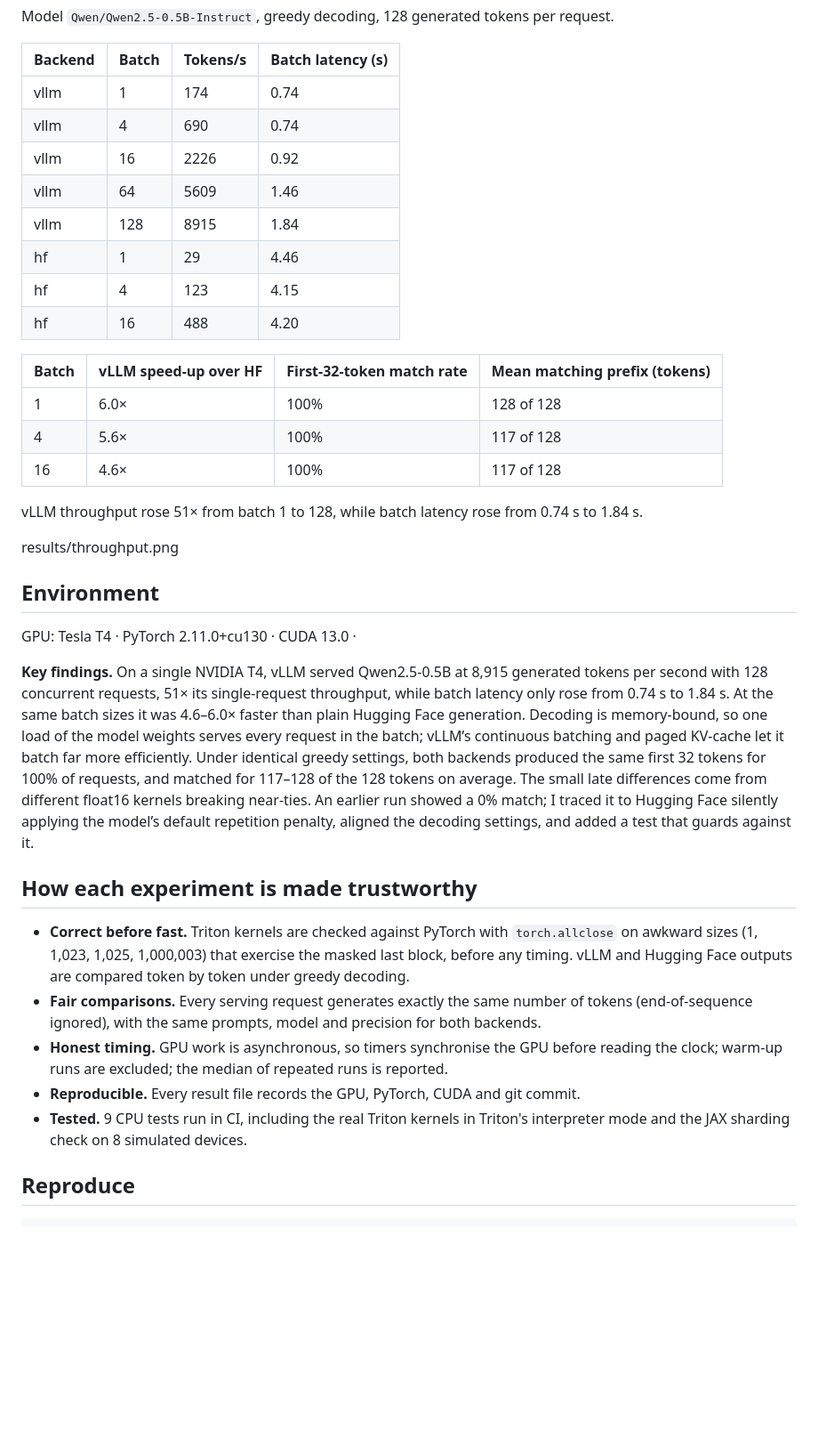
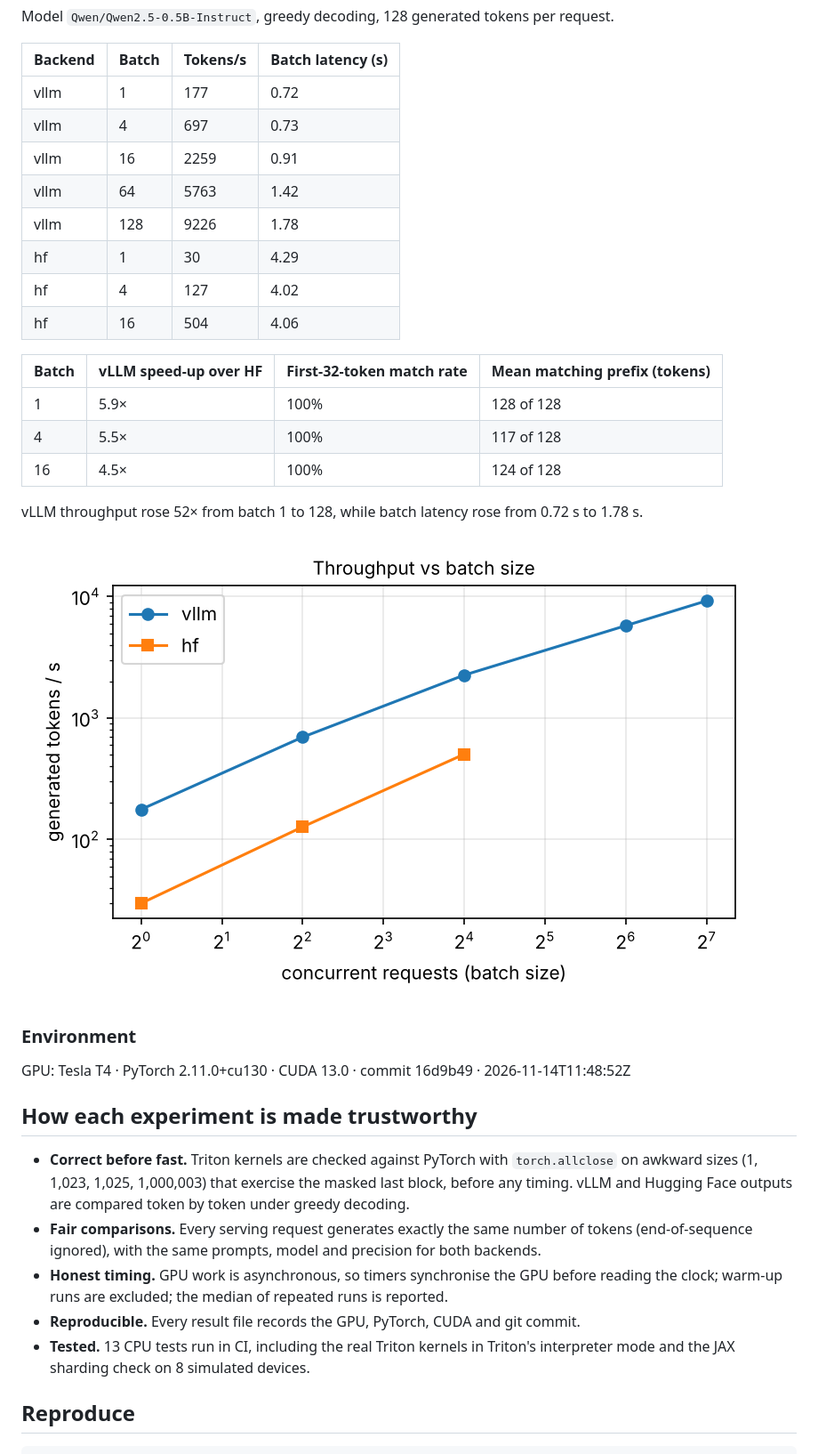
Before and after one commit to Bukola-Baiyewu1/llm-inference-benchmarks, a Markdown page: README.md, the part around one of its changes. Shown at 89% size. Drawn GitHub-style; pictures changed too: results/throughput.png; blank space fills up the shorter version.

Commit message:
Final results and findings
Final results and findings

```diff
--- a/README.md
+++ b/README.md
@@ -21,31 +74,28 @@ Model `Qwen/Qwen2.5-0.5B-Instruct`, greedy decoding, 128 generated tokens per re
 
 | Backend | Batch | Tokens/s | Batch latency (s) |
 | --- | --- | --- | --- |
-| vllm | 1 | 174 | 0.74 |
-| vllm | 4 | 690 | 0.74 |
-| vllm | 16 | 2226 | 0.92 |
-| vllm | 64 | 5609 | 1.46 |
-| vllm | 128 | 8915 | 1.84 |
-| hf | 1 | 29 | 4.46 |
-| hf | 4 | 123 | 4.15 |
-| hf | 16 | 488 | 4.20 |
+| vllm | 1 | 177 | 0.72 |
+| vllm | 4 | 697 | 0.73 |
+| vllm | 16 | 2259 | 0.91 |
+| vllm | 64 | 5763 | 1.42 |
+| vllm | 128 | 9226 | 1.78 |
+| hf | 1 | 30 | 4.29 |
+| hf | 4 | 127 | 4.02 |
+| hf | 16 | 504 | 4.06 |
 
 | Batch | vLLM speed-up over HF | First-32-token match rate | Mean matching prefix (tokens) |
 | --- | --- | --- | --- |
-| 1 | 6.0× | 100% | 128 of 128 |
-| 4 | 5.6× | 100% | 117 of 128 |
-| 16 | 4.6× | 100% | 117 of 128 |
+| 1 | 5.9× | 100% | 128 of 128 |
+| 4 | 5.5× | 100% | 117 of 128 |
+| 16 | 4.5× | 100% | 124 of 128 |
 
-vLLM throughput rose 51× from batch 1 to 128, while batch latency rose from 0.74 s to 1.84 s.
+vLLM throughput rose 52× from batch 1 to 128, while batch latency rose from 0.72 s to 1.78 s.
 
-results/throughput.png
+![Throughput vs batch size](results/throughput.png)
 
-## Environment
+### Environment
 
-GPU: Tesla T4 · PyTorch 2.11.0+cu130 · CUDA 13.0 ·
-
-
-**Key findings.** On a single NVIDIA T4, vLLM served Qwen2.5-0.5B at 8,915 generated tokens per second with 128 concurrent requests, 51× its single-request throughput, while batch latency only rose from 0.74 s to 1.84 s. At the same batch sizes it was 4.6–6.0× faster than plain Hugging Face generation. Decoding is memory-bound, so one load of the model weights serves every request in the batch; vLLM’s continuous batching and paged KV-cache let it batch far more efficiently. Under identical greedy settings, both backends produced the same first 32 tokens for 100% of requests, and matched for 117–128 of the 128 tokens on average. The small late differences come from different float16 kernels breaking near-ties. An earlier run showed a 0% match; I traced it to Hugging Face silently applying the model’s default repetition penalty, aligned the decoding settings, and added a test that guards against it.
+GPU: Tesla T4 · PyTorch 2.11.0+cu130 · CUDA 13.0 · commit 16d9b49 · 2026-11-14T11:48:52Z
 
 ## How each experiment is made trustworthy
 
@@ -57,7 +107,7 @@ GPU: Tesla T4 · PyTorch 2.11.0+cu130 · CUDA 13.0 ·
 - **Honest timing.** GPU work is asynchronous, so timers synchronise the GPU before reading
   the clock; warm-up runs are excluded; the median of repeated runs is reported.
 - **Reproducible.** Every result file records the GPU, PyTorch, CUDA and git commit.
-- **Tested.** 9 CPU tests run in CI, including the real Triton kernels in Triton's interpreter
+- **Tested.** 13 CPU tests run in CI, including the real Triton kernels in Triton's interpreter
   mode and the JAX sharding check on 8 simulated devices.
 
 ## Reproduce
```
Also changed, not shown: other parts of README.md (+54 -1 lines), results/summary.md (+57 -13 lines), 8 other files.
